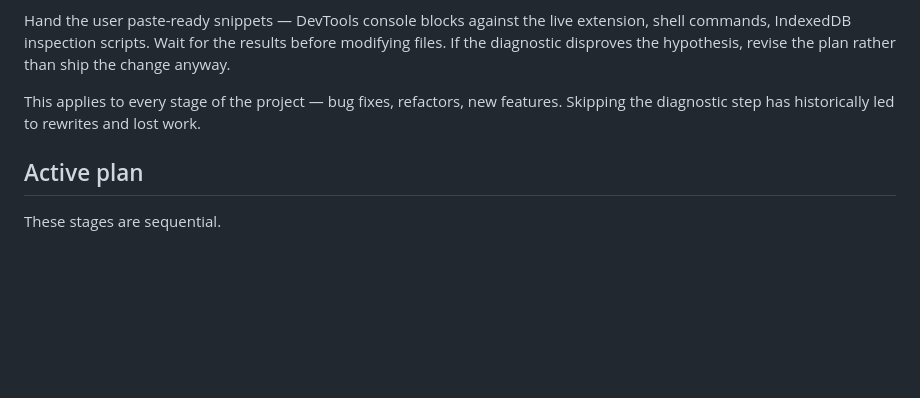
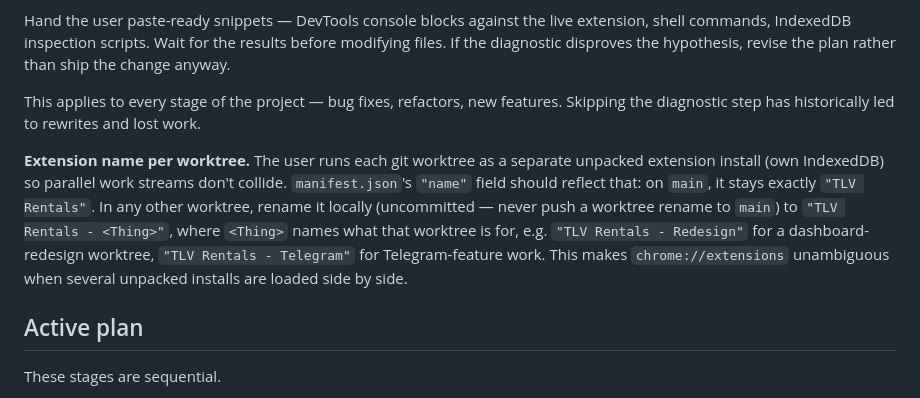
Before and after one commit to ablolarof/Facebook-Scraper, a Markdown page: CLAUDE.md, the part around the change. Drawn GitHub-style; blank space fills up the shorter version.

Commit message:
docs: document per-worktree extension naming convention
Each worktree runs as a separate unpacked install with its own IndexedDB;
manifest.json's name should say what the worktree is for. main keeps the
plain "TLV Rentals" name.

Co-Authored-By: Claude Fable 5 <noreply@anthropic.com>

```diff
--- a/CLAUDE.md
+++ b/CLAUDE.md
@@ -18,6 +18,8 @@ The extension is offline by default — no data leaves your machine — with one
 Hand the user paste-ready snippets — DevTools console blocks against the live extension, shell commands, IndexedDB inspection scripts. Wait for the results before modifying files. If the diagnostic disproves the hypothesis, revise the plan rather than ship the change anyway.
 
 This applies to every stage of the project — bug fixes, refactors, new features. Skipping the diagnostic step has historically led to rewrites and lost work.
+
+**Extension name per worktree.** The user runs each git worktree as a separate unpacked extension install (own IndexedDB) so parallel work streams don't collide. `manifest.json`'s `"name"` field should reflect that: on `main`, it stays exactly `"TLV Rentals"`. In any other worktree, rename it locally (uncommitted — never push a worktree rename to `main`) to `"TLV Rentals - <Thing>"`, where `<Thing>` names what that worktree is for, e.g. `"TLV Rentals - Redesign"` for a dashboard-redesign worktree, `"TLV Rentals - Telegram"` for Telegram-feature work. This makes `chrome://extensions` unambiguous when several unpacked installs are loaded side by side.
 
 ## Active plan
 
```
